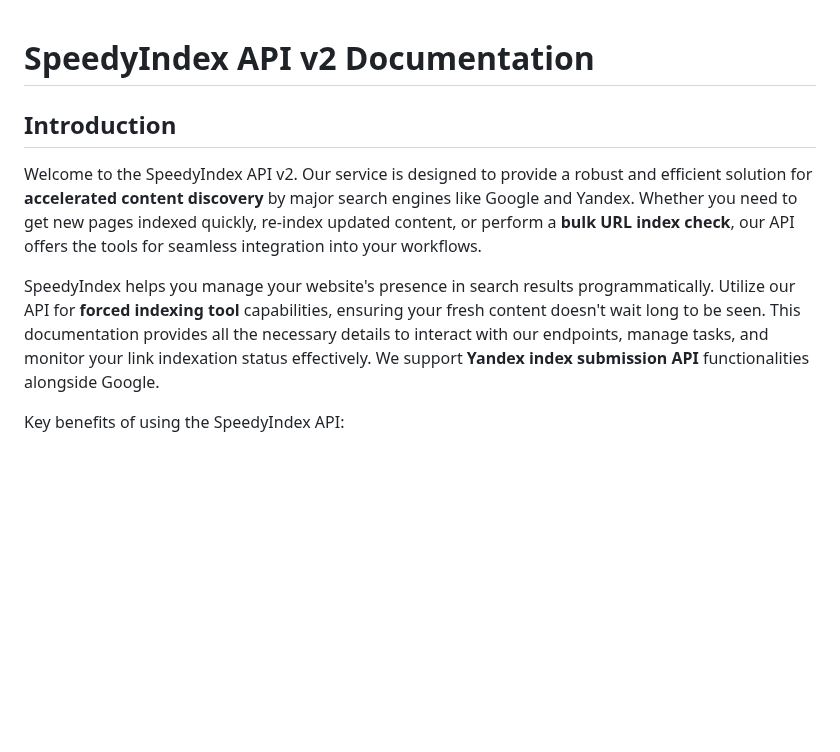
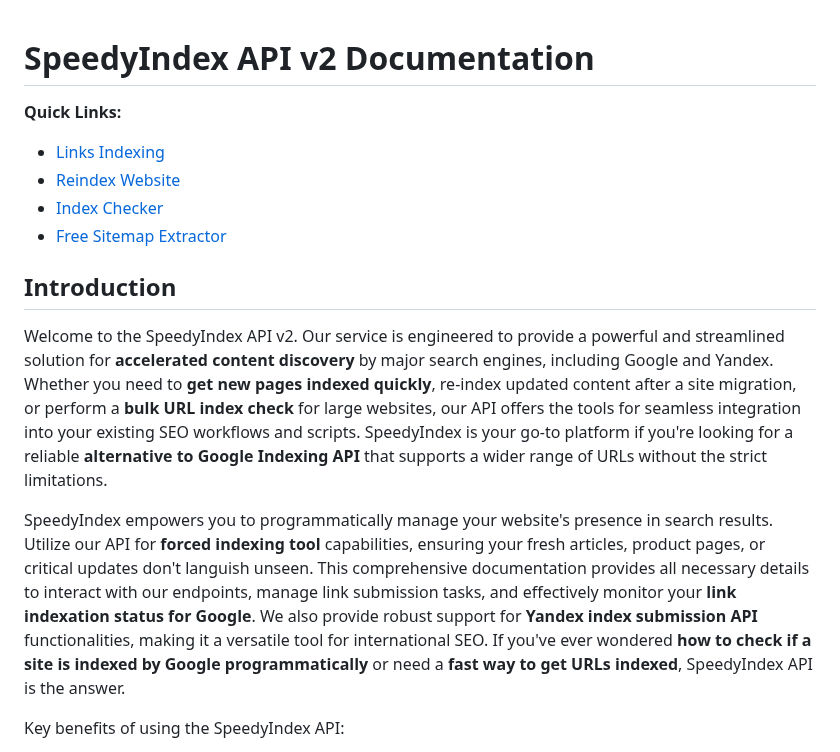
Before and after one commit to SpeedyIndexcom/speedyindexapi, a Markdown page: README.md, the part around the change. GitHub-like rendering; blank space fills up the shorter version.

```diff
--- a/README.md
+++ b/README.md
@@ -3,11 +3,17 @@
 
 # SpeedyIndex API v2 Documentation
 
+**Quick Links:**
+*   [Links Indexing](https://en.speedyindex.com)
+*   [Reindex Website](https://en.speedyindex.com/reindex-website/)
+*   [Index Checker](https://en.speedyindex.com/google-index-checker/)
+*   [Free Sitemap Extractor](https://en.speedyindex.com/free-xml-sitemap-url-extractor/)
+
 ## Introduction
 
-Welcome to the SpeedyIndex API v2. Our service is designed to provide a robust and efficient solution for **accelerated content discovery** by major search engines like Google and Yandex. Whether you need to get new pages indexed quickly, re-index updated content, or perform a **bulk URL index check**, our API offers the tools for seamless integration into your workflows.
+Welcome to the SpeedyIndex API v2. Our service is engineered to provide a powerful and streamlined solution for **accelerated content discovery** by major search engines, including Google and Yandex. Whether you need to **get new pages indexed quickly**, re-index updated content after a site migration, or perform a **bulk URL index check** for large websites, our API offers the tools for seamless integration into your existing SEO workflows and scripts. SpeedyIndex is your go-to platform if you're looking for a reliable **alternative to Google Indexing API** that supports a wider range of URLs without the strict limitations.
 
-SpeedyIndex helps you manage your website's presence in search results programmatically. Utilize our API for **forced indexing tool** capabilities, ensuring your fresh content doesn't wait long to be seen. This documentation provides all the necessary details to interact with our endpoints, manage tasks, and monitor your link indexation status effectively. We support **Yandex index submission API** functionalities alongside Google.
+SpeedyIndex empowers you to programmatically manage your website's presence in search results. Utilize our API for **forced indexing tool** capabilities, ensuring your fresh articles, product pages, or critical updates don't languish unseen. This comprehensive documentation provides all necessary details to interact with our endpoints, manage link submission tasks, and effectively monitor your **link indexation status for Google**. We also provide robust support for **Yandex index submission API** functionalities, making it a versatile tool for international SEO. If you've ever wondered **how to check if a site is indexed by Google programmatically** or need a **fast way to get URLs indexed**, SpeedyIndex API is the answer.
 
 Key benefits of using the SpeedyIndex API:
 
```
